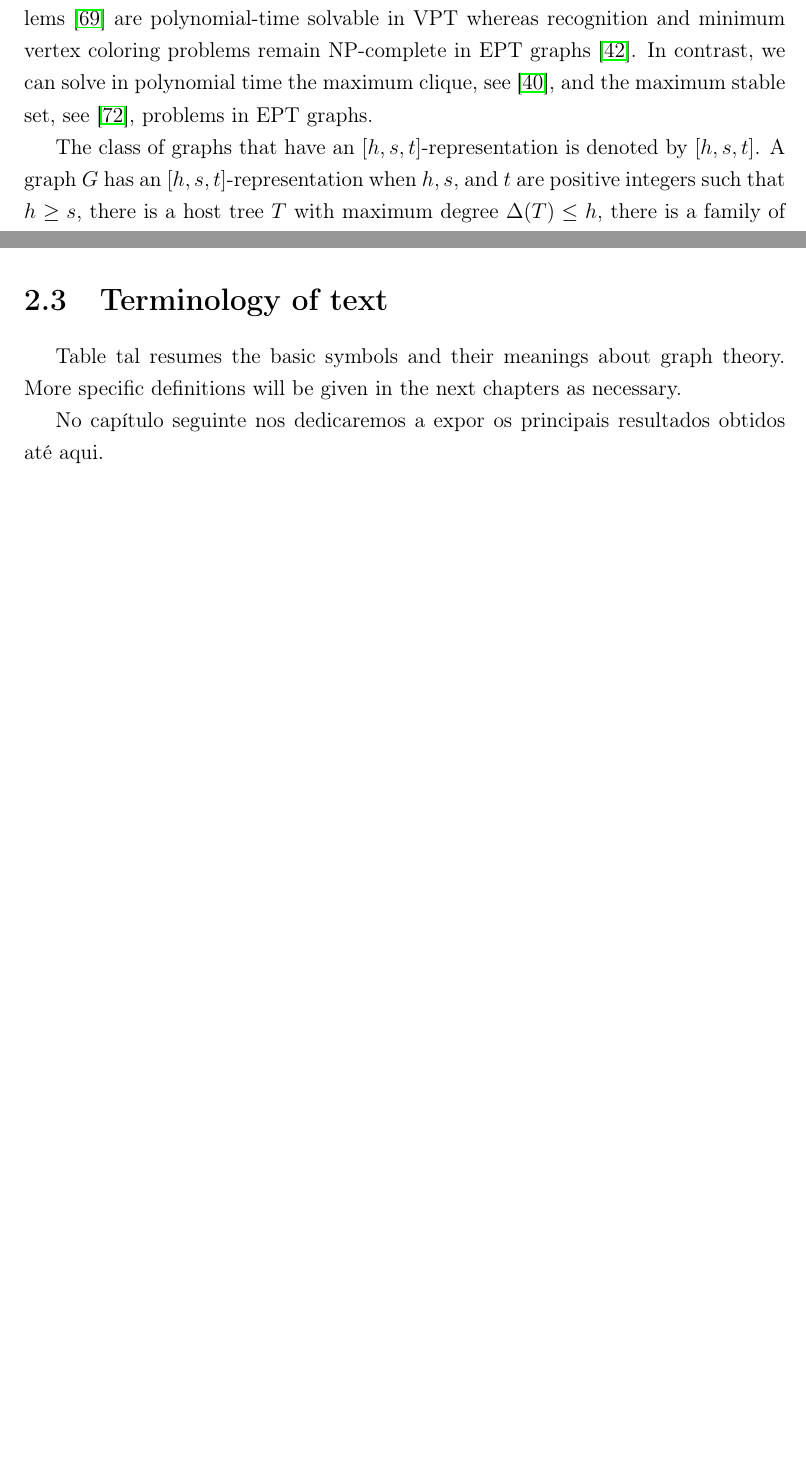
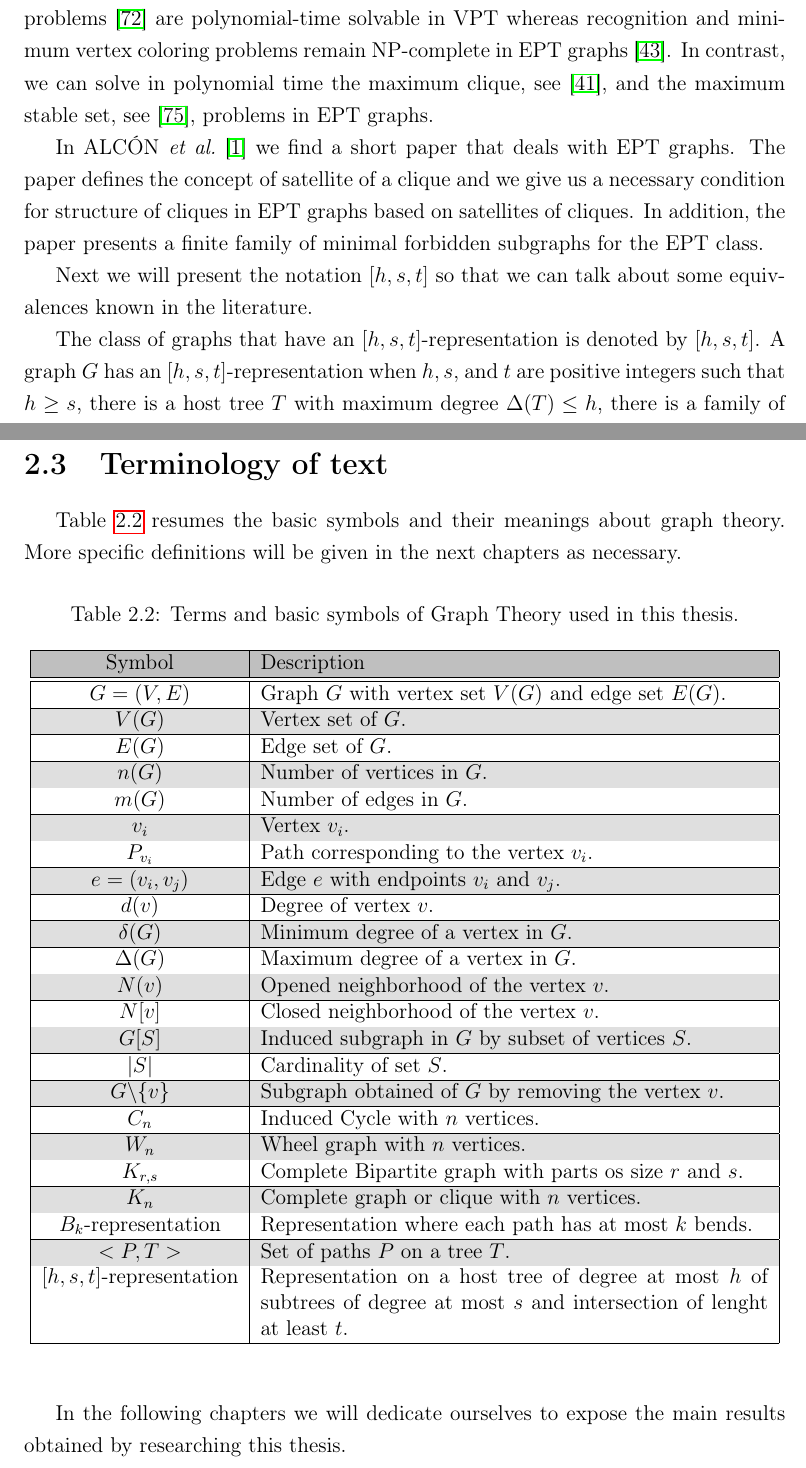
Before and after one commit to tanilson/Tese-Doutorado-UFRJ-Versao-Estavel-Ingl-s-, a LaTeX thesis (main.tex, which reads capII-GrafosdeInterseccao.tex, includes/include-tab/terminologyTable.tex): two parts of pages 26 and 27 of 88 before the commit and two parts of pages 26 and 28 of 89 after it, joined at a grey line, cut so that both start at the same text, the shorter picture padded with empty space. Compiled offline with pdfLaTeX.

Commit message:
Sab 23 Maio 2020

```diff
--- a/capII-GrafosdeInterseccao.tex
+++ b/capII-GrafosdeInterseccao.tex
@@ -209,10 +209,13 @@ VPT graphs coincides with the family of EPT graphs \cite{golumbic1985edge}. Also
 
 Next, we list some research involving EPT and VPT graphs.
 
-EPT and VPT graphs have been extensively studied in the literature. Although VPT graphs can be characterized by a fixed number of forbidden subgraphs, see~\cite{leveque2009characterizing}, it is show that EPT graphs recognition is NP-complete, see~\cite{golumbic1985}.
+%EPT and VPT graphs have been extensively studied in the literature.
+Although VPT graphs can be characterized by a fixed number of forbidden subgraphs, see~\cite{leveque2009characterizing}, it is show that EPT graphs recognition is an NP-complete problem, see~\cite{golumbic1985}. Main optimization and decision problems such as recognition~\cite{gavril1978recognition}, the maximum clique~\cite{gavril2000maximum} , the minimum vertex coloring~\cite{golumbic2004algorithmic}  and the maximum stable set problems~\cite{spinrad1995algorithms} are polynomial-time solvable in VPT whereas recognition and minimum vertex coloring problems remain NP-complete in EPT graphs~\cite{golumbic1985edge}. In contrast, we can solve in polynomial time the maximum clique,
+see~\cite{golumbic1985}, and the maximum stable set, see~\cite{tarjan1985decomposition},  problems in EPT graphs.
 
-Main optimization and decision problems such as recognition~\cite{gavril1978recognition}, the maximum clique~\cite{gavril2000maximum} , the minimum vertex coloring~\cite{golumbic2004algorithmic}  and the maximum stable set problems~\cite{spinrad1995algorithms} are polynomial-time solvable in VPT whereas recognition and minimum vertex coloring problems remain NP-complete in EPT graphs~\cite{golumbic1985edge}. In contrast, we can solve in polynomial time the maximum clique,
-see~\cite{golumbic1985}, and the maximum stable set, see~\cite{tarjan1985decomposition},  problems in EPT graphs.
+In~\citet{alcon2010necessary} we find a short paper that deals with EPT graphs. The paper defines the concept of satellite of a clique and we give us a necessary condition for structure of cliques in EPT graphs based on satellites of cliques. In addition, the paper presents a finite family of minimal forbidden subgraphs for the EPT class.
+
+Next we will present the notation $[h,s,t]$ so that we can talk about some equivalences known in the literature.
 
 
 The class of graphs that have an $[h,s,t]$-representation is denoted by $[h,s,t]$. A graph $G$ has an $[h,s,t]$-representation  when $h,s,$ and $t$ are positive integers such that $h \geq s$, there is a host tree $T$ with maximum degree $\Delta(T) \leq h$, there is a family of subtrees $S = \{S_u \subseteq T / u\in V(G) \}$ with $\Delta(S_u)\leq s$, and there is an edge $uv \in E(G)$ if and only if $|S_u \cap S_v|\geq t$.
@@ -240,11 +240,9 @@ In~\citet{golumbic2008equivalences}, the research presents equivalences and the
 
 \section{Terminology of text}
 
-Table tal resumes the basic symbols and their meanings about graph theory.
+Table~\ref{tab:terminologyTable} resumes the basic symbols and their meanings about graph theory.
 More specific definitions will be given in the next chapters as necessary.
 
+\input{includes/include-tab/terminologyTable}
 
-
- No capítulo seguinte nos dedicaremos a expor os principais resultados obtidos até aqui.
-
-%\cite{Asinowski2009} mostrou que não existe um k para o qual todo grafo é B_k-EPG, somente uma pequena quantidade de grafos com n vertices pertencem a B_k-EPG para algum k dado.
+In the following chapters we will dedicate ourselves to expose the main results obtained by researching this thesis.
--- /dev/null
+++ b/includes/include-tab/terminologyTable.tex
@@ -0,0 +1,58 @@
+\rowcolors{2}{gray!25}{white}
+\begin{table}[h]
+\caption{Terms and basic symbols of Graph Theory used in this thesis.}
+\label{tab:terminologyTable}
+\begin{center}
+\begin{tabular}{|c|p{10cm}|}
+ \rowcolor{gray!50}
+\hline
+Symbol & Description \\
+\hline \hline
+$G=(V,E)$& Graph $G$ with vertex set $V(G)$ and edge set $E(G)$. \\
+\hline
+$V(G)$ & Vertex set of $G$. \\
+\hline
+$E(G)$ & Edge set of $G$.\\
+\hline
+$n(G)$& Number of vertices in $G$. \\
+\hline
+$m(G)$& Number of edges in $G$.\\
+\hline
+$v_i$& Vertex $v_i$. \\
+\hline
+$P_{v_i}$& Path corresponding to the vertex $v_i$. \\
+\hline
+$e=(v_i,v_j)$& Edge $e$ with endpoints  $v_i$ and $v_j$. \\
+\hline
+$d(v)$& Degree of vertex $v$. \\
+\hline
+$\delta(G)$& Minimum degree of a vertex in $G$. \\
+\hline
+$\Delta(G)$ & Maximum degree of a vertex in $G$.  \\
+\hline
+$N(v)$ & Opened neighborhood of the vertex $v$. \\
+\hline
+$N[v]$& Closed neighborhood of the vertex $v$. \\
+\hline
+$G[S]$ & Induced subgraph in $G$ by subset of vertices $S$. \\
+\hline
+$|S|$ & Cardinality of set $S$. \\
+\hline
+$G\backslash \{v\}$ & Subgraph obtained of $G$ by removing the vertex $v$. \\
+\hline
+$C_n$ & Induced Cycle with $n$ vertices. \\
+\hline
+$W_n$ & Wheel graph with $n$ vertices. \\
+\hline
+$K_{r,s}$  &  Complete Bipartite graph with parts os size $r$ and $s$.   \\
+\hline
+  $K_n$ & Complete graph or clique with $n$ vertices.   \\
+ \hline
+ $B_k$-representation & Representation where each path has at most $k$ bends.  \\
+ \hline
+  $<P,T>$ & Set of paths $P$ on a tree $T$.  \\
+  $[h,s,t]$-representation & Representation on a host tree of degree at most $h$ of subtrees of degree at most $s$ and intersection of lenght at least $t$.  \\
+\hline
+\end{tabular}
+\end{center}
+\end{table}
--- a/main.tex
+++ b/main.tex
@@ -13,6 +14,7 @@
 \usepackage[caption=false]{subfig}
 %\usepackage{ifthen}
 \usepackage{color}
+\usepackage[table]{xcolor} %colorir tabela
 \usepackage{array}
 \usepackage{colortbl}
 \usepackage[algoruled,lined,boxed]{algorithm2e}
```
Also changed, not shown: includes/include-tab/tabelaBendNumberConhecidos.tex (+2 -0 lines), refs.bib (+52 -0 lines), capII-GrafosdeInterseccao.tex (23 more changed lines), main.tex (1 more changed lines).
